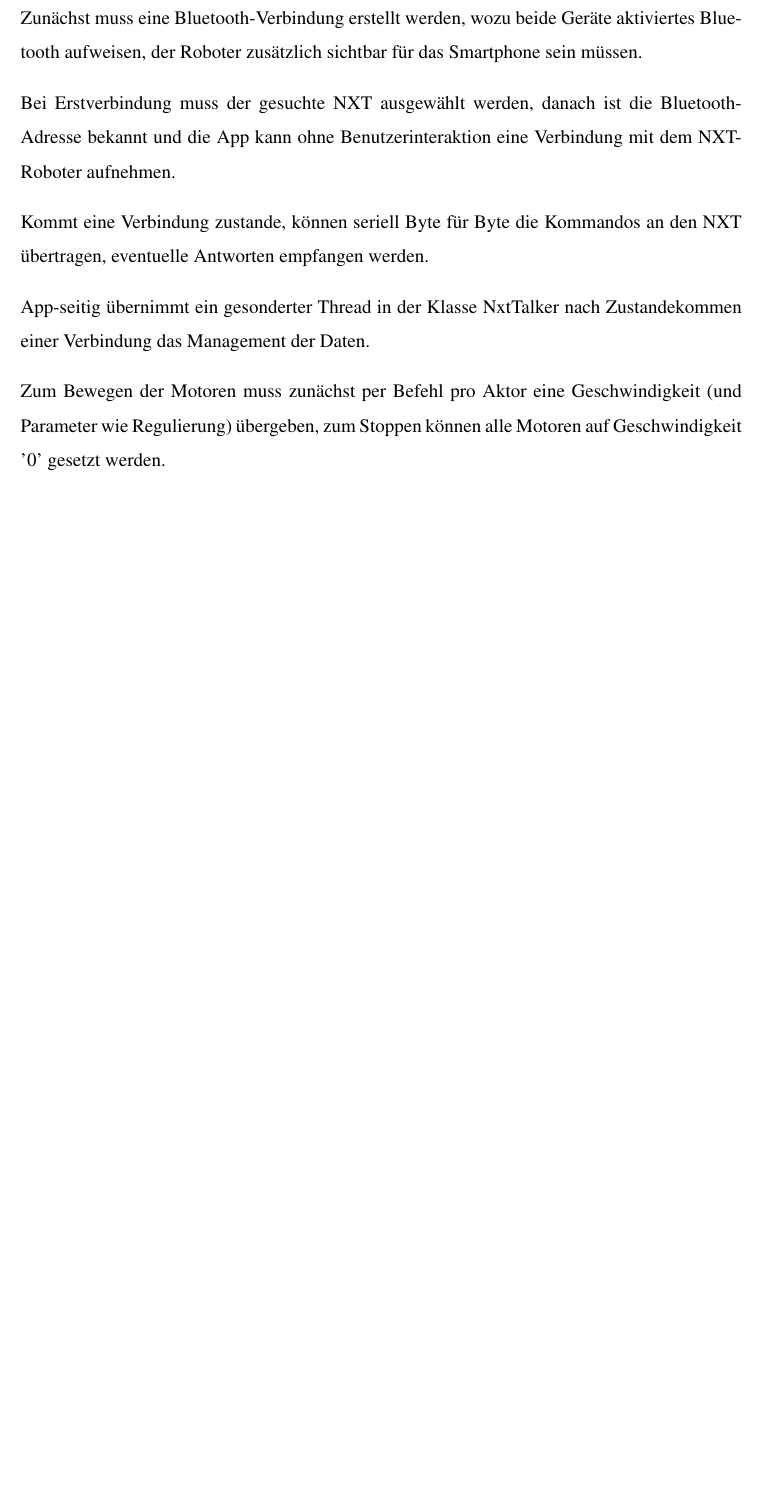
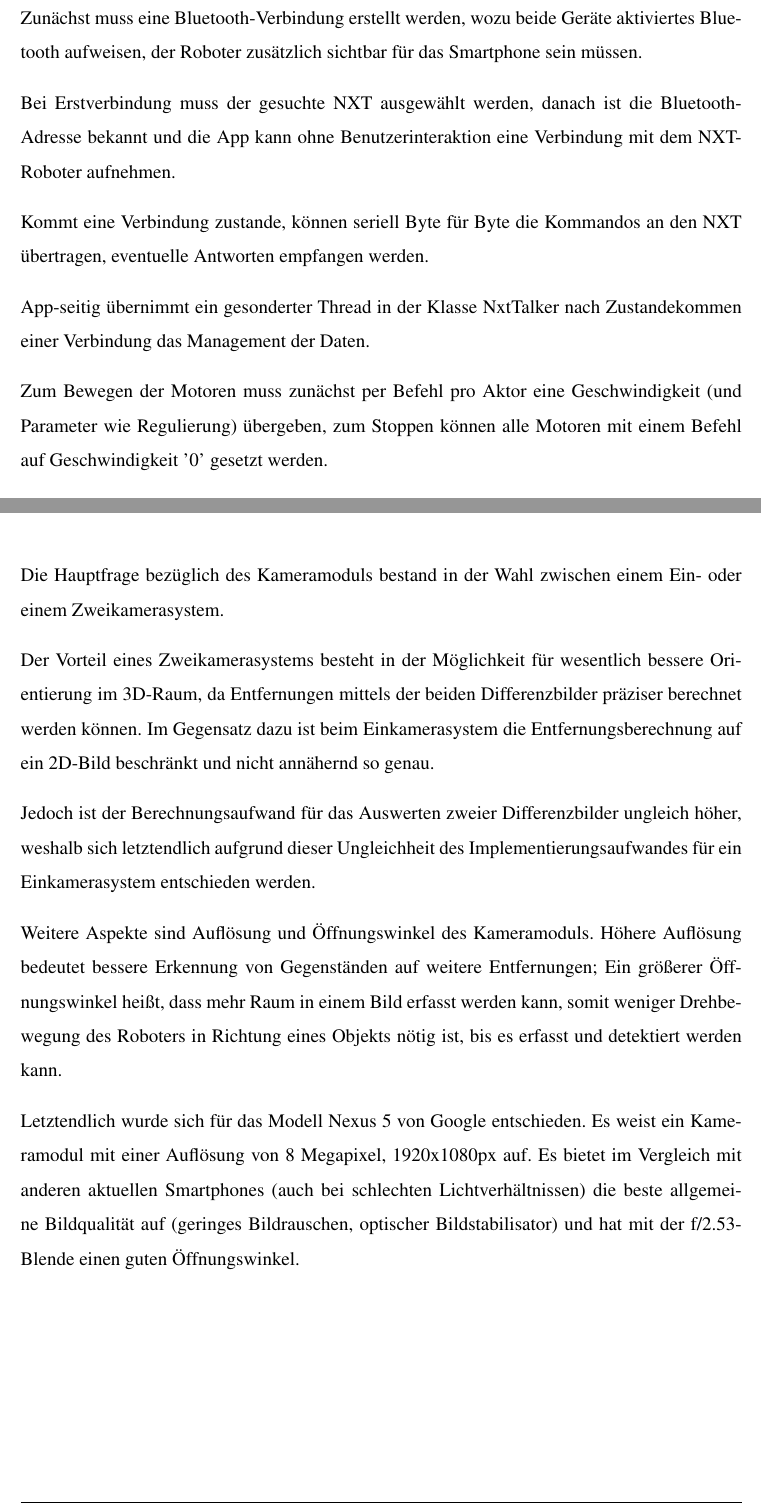
Before and after one commit to LorToso/CLEEN-R, a LaTeX document (Documentation/CLEENR.tex, which reads Documentation/Kapitel/Robot.tex): part of page 12 of 19 before the commit and two parts of pages 12 and 13 of 19 after it, the two joined at a grey line, cut so that both start at the same text, the shorter picture padded with empty space. The pictures show the PDF file Documentation/CLEENR.pdf that the author committed with the source.

Commit message:
Wrote a page about the camera

```diff
--- a/Documentation/Kapitel/Robot.tex
+++ b/Documentation/Kapitel/Robot.tex
@@ -47,7 +47,7 @@ Kommt eine Verbindung zustande, können seriell Byte für Byte die Kommandos an
 
 App-seitig übernimmt ein gesonderter Thread in der Klasse NxtTalker nach Zustandekommen einer Verbindung das Management der Daten.
 
-Zum Bewegen der Motoren muss zunächst per Befehl pro Aktor eine Geschwindigkeit (und Parameter wie Regulierung) übergeben, zum Stoppen können alle Motoren auf Geschwindigkeit '0' gesetzt werden.
+Zum Bewegen der Motoren muss zunächst per Befehl pro Aktor eine Geschwindigkeit (und Parameter wie Regulierung) übergeben, zum Stoppen können alle Motoren mit einem Befehl auf Geschwindigkeit '0' gesetzt werden.
 
 Zwei Motoren können synchronisiert werden, sodass diese gleichzeitig starten. Ansonsten würde der Zeitversatz zwischen dem Absetzen der zwei 'setze Geschwindigkeit'-Befehle bewirken, dass der Roboter vor dem geradeaus fahren kurz nur das erste Rad ansteuert und in eine Richtung abdriftet.
 
@@ -55,3 +55,15 @@ Zwei Motoren können synchronisiert werden, sodass diese gleichzeitig starten. A
 
 \section{Wahl des Kameramoduls}
 \label{sec:Kamera}
+
+Die Hauptfrage bezüglich des Kameramoduls bestand in der Wahl zwischen einem Ein- oder einem Zweikamerasystem.
+
+Der Vorteil eines Zweikamerasystems besteht in der Möglichkeit für wesentlich bessere Orientierung im 3D-Raum, da Entfernungen mittels der beiden Differenzbilder präziser berechnet werden können.
+Im Gegensatz dazu ist beim Einkamerasystem die Entfernungsberechnung auf ein 2D-Bild beschränkt und nicht annähernd so genau.
+
+Jedoch ist der Berechnungsaufwand für das Auswerten zweier Differenzbilder ungleich höher, weshalb sich letztendlich aufgrund dieser Ungleichheit des Implementierungsaufwandes für ein Einkamerasystem entschieden werden.
+
+Weitere Aspekte sind Auflösung und Öffnungswinkel des Kameramoduls.
+Höhere Auflösung bedeutet bessere Erkennung von Gegenständen auf weitere Entfernungen; Ein größerer Öffnungswinkel heißt, dass mehr Raum in einem Bild erfasst werden kann, somit weniger Drehbewegung des Roboters in Richtung eines Objekts nötig ist, bis es erfasst und detektiert werden kann.
+
+Letztendlich wurde sich für das Modell Nexus 5 von Google entschieden. Es weist ein Kameramodul mit einer Auflösung von 8 Megapixel, 1920x1080px auf. Es bietet im Vergleich mit anderen aktuellen Smartphones (auch bei schlechten Lichtverhältnissen) die beste allgemeine Bildqualität auf (geringes Bildrauschen, optischer Bildstabilisator) und hat mit der f/2.53-Blende einen guten Öffnungswinkel.
```
Also changed, not shown: Documentation/CLEENR.pdf.
